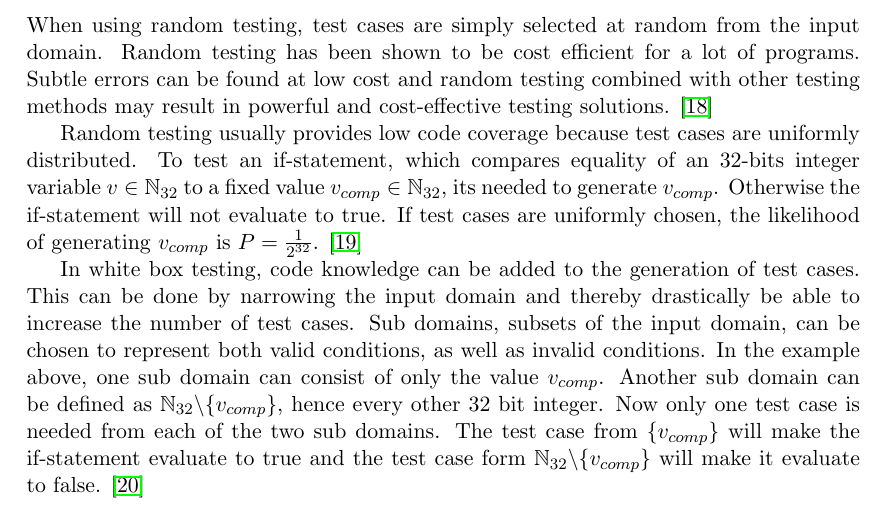
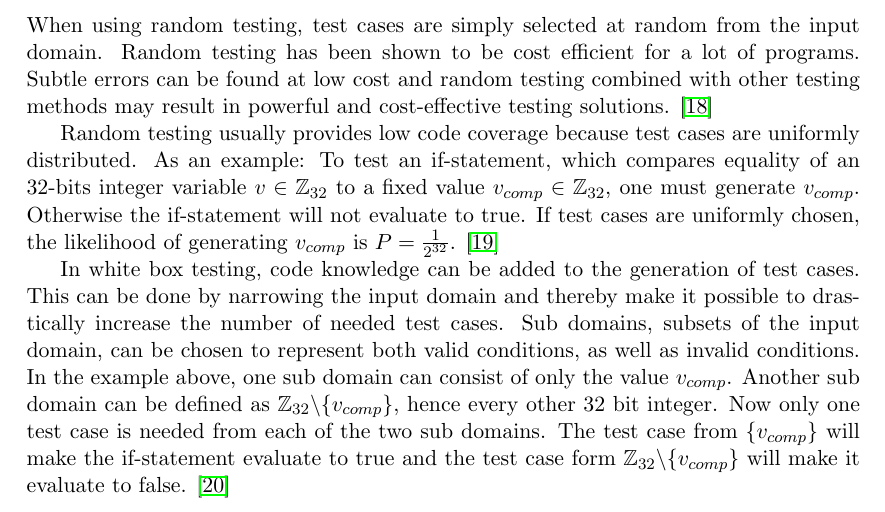
Before and after one commit to istehem/Evaluation_of_validity_of_verification_methods, a LaTeX thesis (report/final_report/report.tex, which reads report/final_report/include/theory.tex): part of page 12 of 61, cut so that both start at the same text. Compiled offline with pdfLaTeX; the source files are stored in an older character set and shown here as Unicode.

Commit message:
some corrections

```diff
--- a/report/final_report/include/theory.tex
+++ b/report/final_report/include/theory.tex
@@ -14,24 +14,24 @@ cost and random testing combined with other testing methods may result
 in powerful and cost-effective testing solutions. \cite{mellon}
 
 Random testing usually provides low code coverage because test cases
-are uniformly distributed. To test an if-statement, which
-compares equality of an 32-bits integer variable $v \in \mathbb{N}_{32}$
-to a fixed value $v_{comp} \in \mathbb{N}_{32}$,
-its needed to generate $v_{comp}$. Otherwise the if-statement will not evaluate to true.
+are uniformly distributed. As an example: To test an if-statement, which
+compares equality of an 32-bits integer variable $v \in \mathbb{Z}_{32}$
+to a fixed value $v_{comp} \in \mathbb{Z}_{32}$,
+one must generate $v_{comp}$. Otherwise the if-statement will not evaluate to true.
 If test cases are uniformly
 chosen, the likelihood of generating $v_{comp}$ is $P = \frac{1}{2^{32}}$.
 \cite{RandomTesting:Microsoft}
 
 In white box testing, code knowledge can be added to the
 generation of test cases. This can be done by narrowing the input domain
-and thereby drastically be able to increase the number of test cases.
+and thereby make it possible to drastically increase the number of needed test cases.
 Sub domains, subsets of the input domain, can be chosen to represent both valid
 conditions, as well as invalid conditions. In the example above, one sub domain
 can consist of only the value $v_{comp}$. Another sub domain can be defined as
-$\mathbb{N}_{32}$\textbackslash$\{v_{comp}\}$, hence every other 32 bit integer.
+$\mathbb{Z}_{32}$\textbackslash$\{v_{comp}\}$, hence every other 32 bit integer.
 Now only one test case is needed from each of the two sub
 domains. The test case from $\{v_{comp}\}$ will make the if-statement evaluate to
-true and the test case form $\mathbb{N}_{32}$\textbackslash$\{v_{comp}\}$ will
+true and the test case form $\mathbb{Z}_{32}$\textbackslash$\{v_{comp}\}$ will
 make it evaluate to false.
 \cite{RandomTesting:Revisited}
 
```
